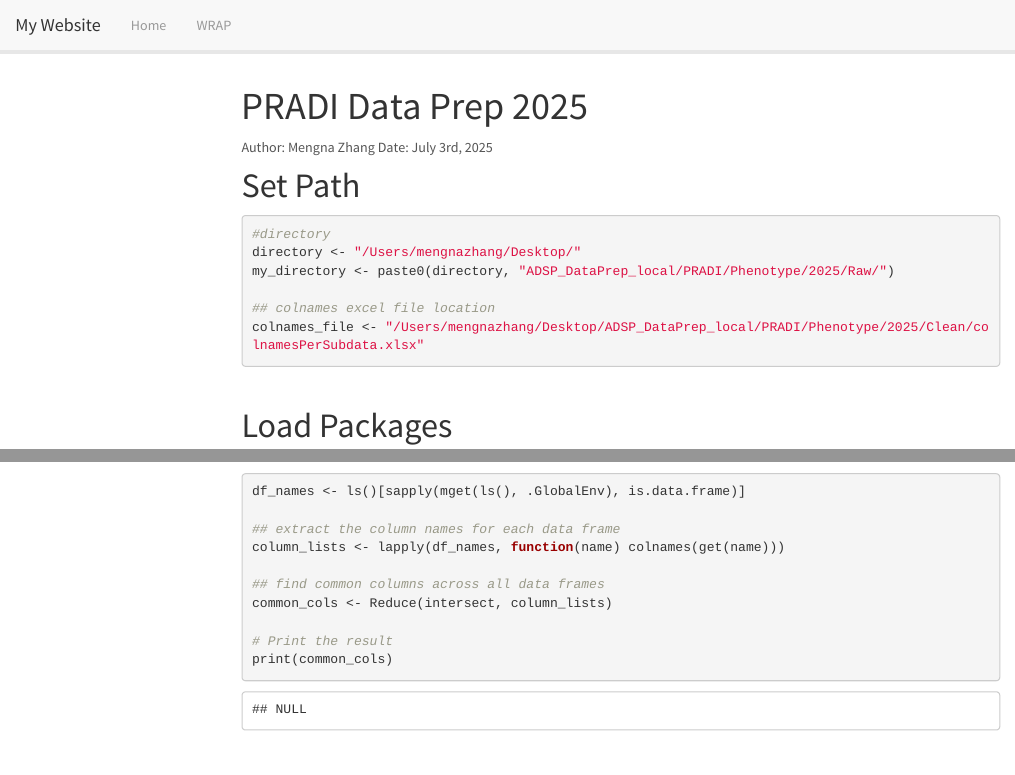
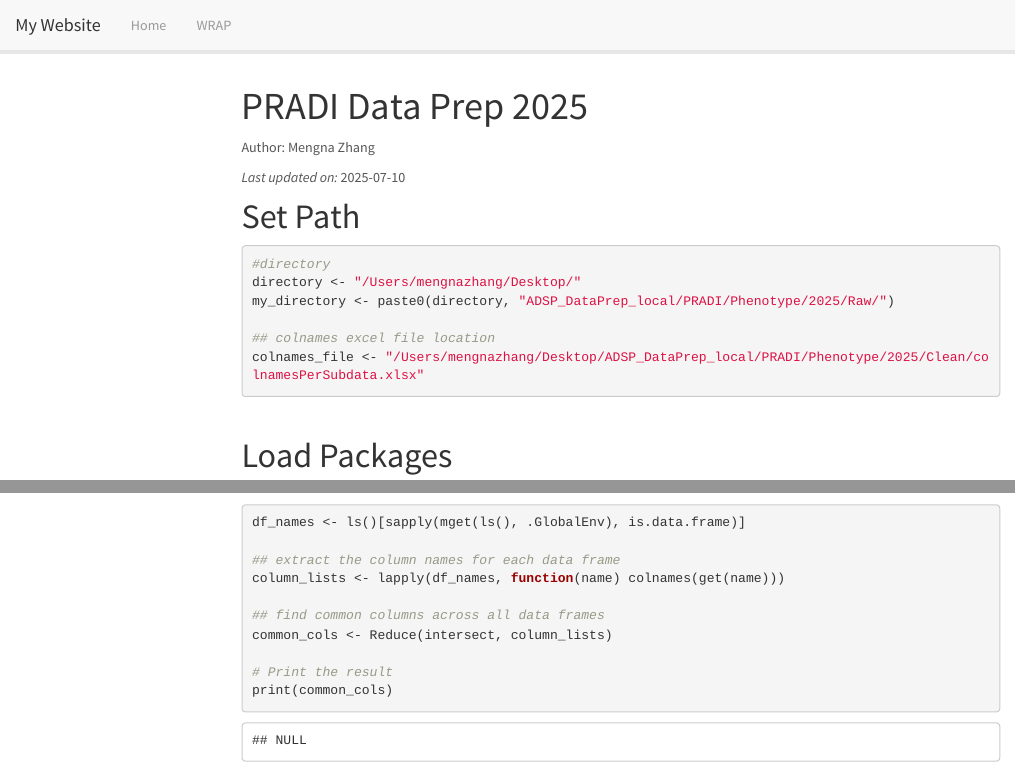
Before and after one commit to jinguameng/ADSP_DataPrep, an R Markdown document (dataPrep2025/Build_PRADI_Phenotype_2025.Rmd): the page in a window 1100 px wide, from its top, and a second part further down, joined at a grey line. Rendered offline with R 4.5, knitr and Pandoc, with nearby package versions; folded parts are opened; some code elsewhere in the file could not run offline; a font, style sheet, LaTeX package, included part or bibliography that could not be used is replaced or left out; menus at the side of the page are left out.

Commit message:
update PRADI page

```diff
--- a/dataPrep2025/Build_PRADI_Phenotype_2025.Rmd
+++ b/dataPrep2025/Build_PRADI_Phenotype_2025.Rmd
@@ -12,7 +12,10 @@ output:
 ---
 
 Author: Mengna Zhang
-Date: July 3rd, 2025
+
+
+*Last updated on:* `r Sys.Date()`
+
 
 # Set Path
 
```
Also changed, not shown: 1 other file.
